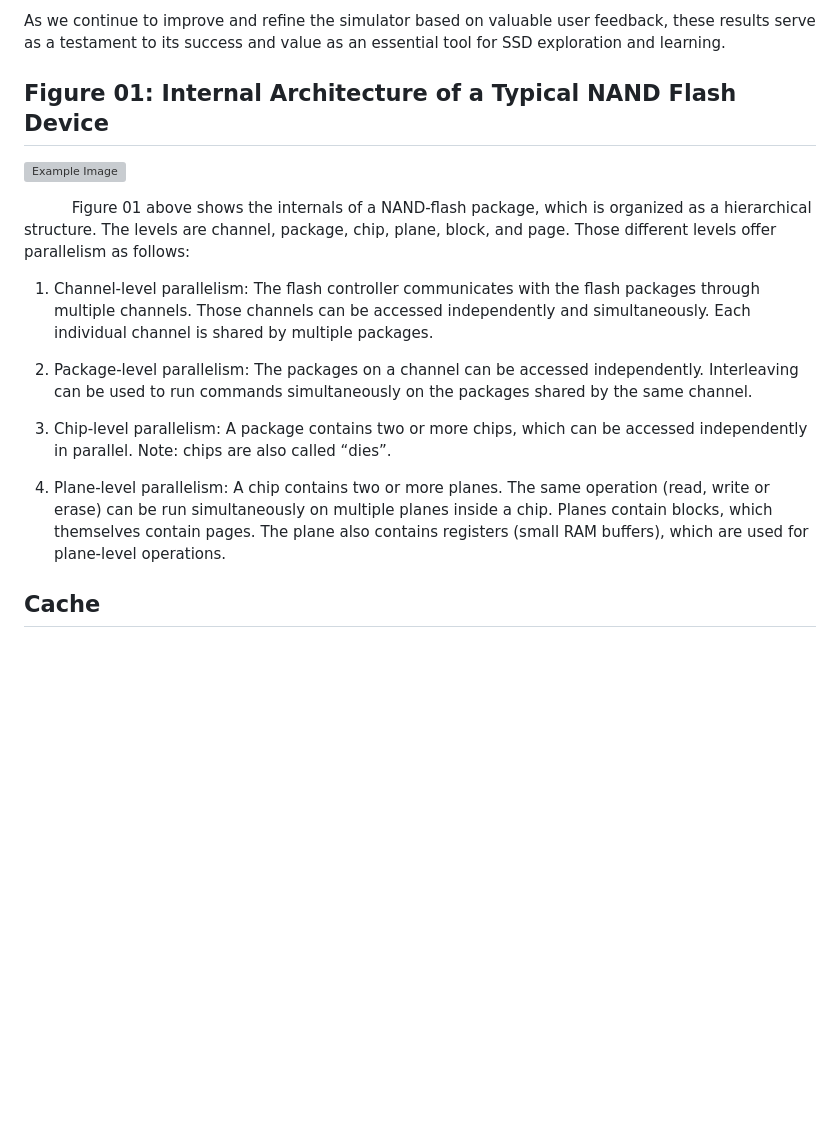
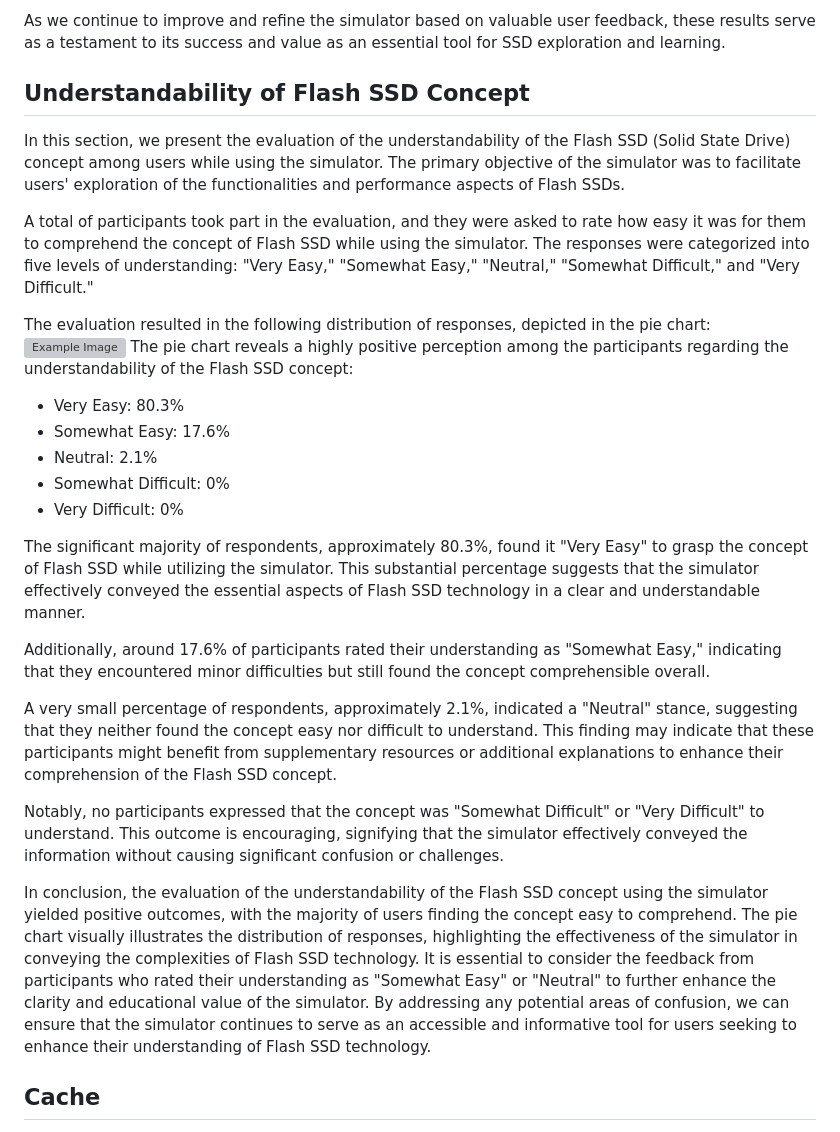
Before and after one commit to bithabib/flash_ssd_simulator_web, a Markdown page: README.md, the part around the change. GitHub-like rendering; blank space fills up the shorter version; grey boxes are pictures that could not be loaded.

```diff
--- a/README.md
+++ b/README.md
@@ -171,18 +171,32 @@ These graphical representations of user satisfaction and the likelihood of recom
 
 As we continue to improve and refine the simulator based on valuable user feedback, these results serve as a testament to its success and value as an essential tool for SSD exploration and learning.
 
-## Figure 01: Internal Architecture of a Typical NAND Flash Device
-![Example Image](readme_documentation_src/figure/flash_ssd_simulator.png)
+## Understandability of Flash SSD Concept
+In this section, we present the evaluation of the understandability of the Flash SSD (Solid State Drive) concept among users while using the simulator. The primary objective of the simulator was to facilitate users' exploration of the functionalities and performance aspects of Flash SSDs.
 
-&nbsp;&nbsp;&nbsp;&nbsp;&nbsp;&nbsp;&nbsp;&nbsp;&nbsp; Figure 01 above shows the internals of a NAND-flash package, which is organized as a hierarchical structure. The levels are channel, package, chip, plane, block, and page. Those different levels offer parallelism as follows:
+A total of participants took part in the evaluation, and they were asked to rate how easy it was for them to comprehend the concept of Flash SSD while using the simulator. The responses were categorized into five levels of understanding: "Very Easy," "Somewhat Easy," "Neutral," "Somewhat Difficult," and "Very Difficult."
 
-1. Channel-level parallelism:  The flash controller communicates with the flash packages through multiple channels. Those channels can be accessed independently and simultaneously. Each individual channel is shared by multiple packages.
+The evaluation resulted in the following distribution of responses, depicted in the pie chart:
+![Example Image](paper_writing/servey_graph/how_easy.jpeg)
+The pie chart reveals a highly positive perception among the participants regarding the understandability of the Flash SSD concept:
 
-2. Package-level parallelism: The packages on a channel can be accessed independently. Interleaving can be used to run commands simultaneously on the packages shared by the same channel.
+ - Very Easy: 80.3\%
+ - Somewhat Easy: 17.6\%
+ - Neutral: 2.1\%
+ - Somewhat Difficult: 0\%
+ - Very Difficult: 0\%
 
-3. Chip-level parallelism: A package contains two or more chips, which can be accessed independently in parallel. Note: chips are also called “dies”.
+The significant majority of respondents, approximately 80.3\%, found it "Very Easy" to grasp the concept of Flash SSD while utilizing the simulator. This substantial percentage suggests that the simulator effectively conveyed the essential aspects of Flash SSD technology in a clear and understandable manner.
 
-4. Plane-level parallelism: A chip contains two or more planes. The same operation (read, write or erase) can be run simultaneously on multiple planes inside a chip. Planes contain blocks, which themselves contain pages. The plane also contains registers (small RAM buffers), which are used for plane-level operations.
+Additionally, around 17.6\% of participants rated their understanding as "Somewhat Easy," indicating that they encountered minor difficulties but still found the concept comprehensible overall.
+
+A very small percentage of respondents, approximately 2.1\%, indicated a "Neutral" stance, suggesting that they neither found the concept easy nor difficult to understand. This finding may indicate that these participants might benefit from supplementary resources or additional explanations to enhance their comprehension of the Flash SSD concept.
+
+Notably, no participants expressed that the concept was "Somewhat Difficult" or "Very Difficult" to understand. This outcome is encouraging, signifying that the simulator effectively conveyed the information without causing significant confusion or challenges.
+
+In conclusion, the evaluation of the understandability of the Flash SSD concept using the simulator yielded positive outcomes, with the majority of users finding the concept easy to comprehend. The pie chart visually illustrates the distribution of responses, highlighting the effectiveness of the simulator in conveying the complexities of Flash SSD technology. It is essential to consider the feedback from participants who rated their understanding as "Somewhat Easy" or "Neutral" to further enhance the clarity and educational value of the simulator. By addressing any potential areas of confusion, we can ensure that the simulator continues to serve as an accessible and informative tool for users seeking to enhance their understanding of Flash SSD technology.
+
+
 
 ## Cache
 1. Least Recently Used (LRU): LRU is one of the most widely used cache replacement algorithms. It evicts the cache line that has not been accessed for the longest period of time. It assumes that the cache line that has been accessed least recently is the least likely to be accessed again in the near future.
```
